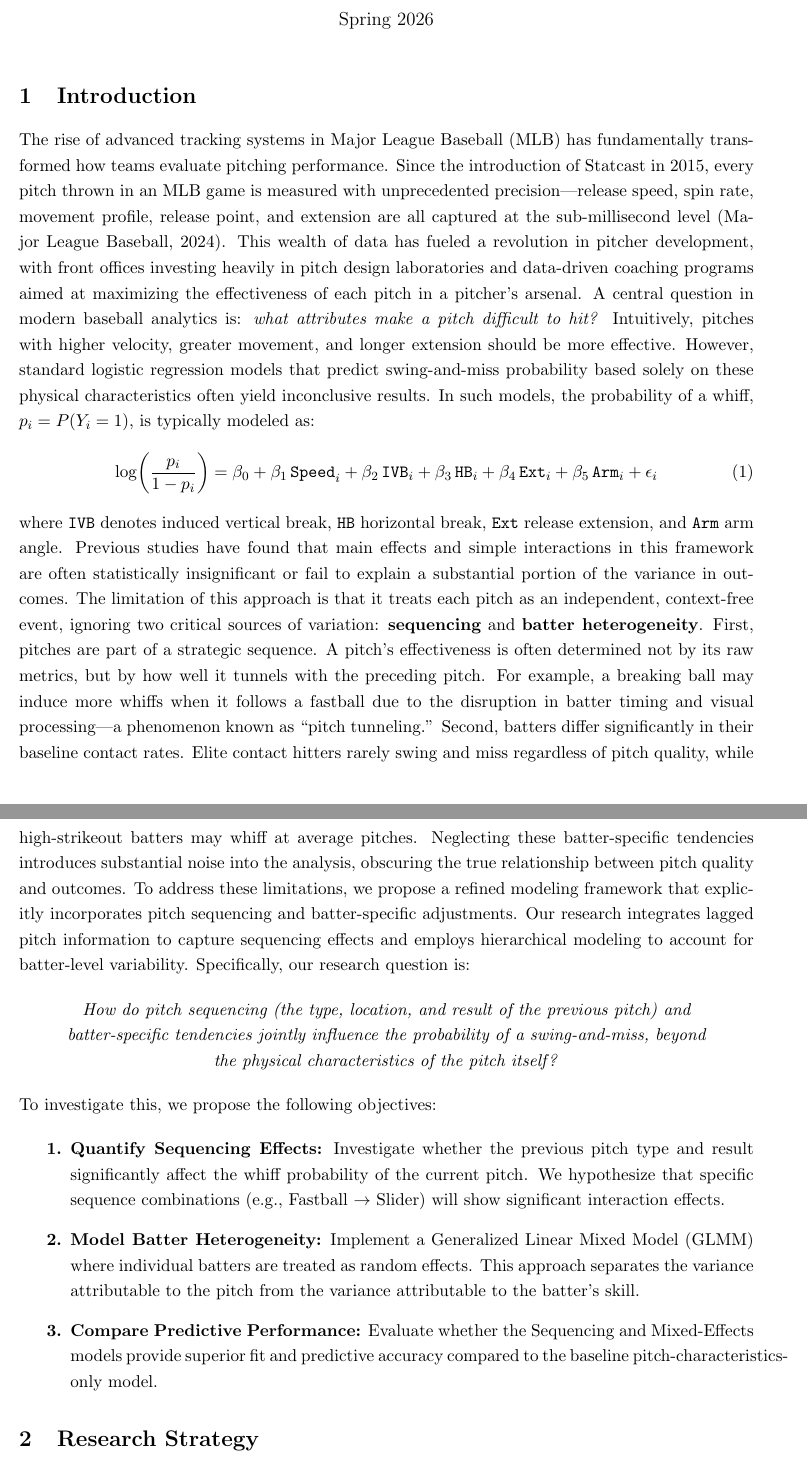
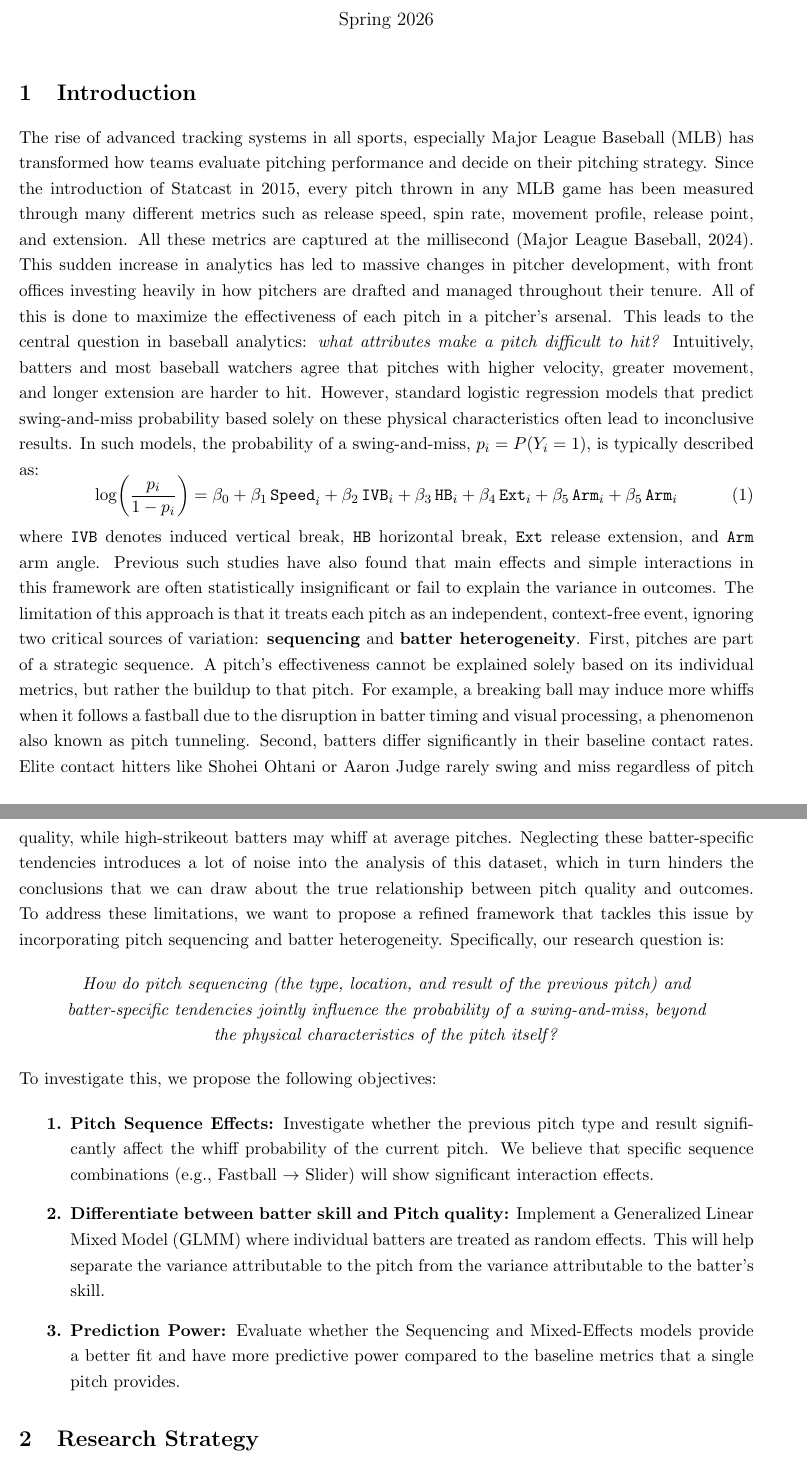
Before and after one commit to hdav3228/STAT482, a LaTeX document (ProposalTemplate.tex): two parts of pages 1 and 2 of 2, joined at a grey line, cut so that both start at the same text. Compiled offline with pdfLaTeX.

Commit message:
Finished with Introduction

```diff
--- a/ProposalTemplate.tex
+++ b/ProposalTemplate.tex
@@ -28,8 +28,15 @@
 %%==============================================================
 \section{Introduction}
 %%==============================================================
-The rise of advanced tracking systems in Major League Baseball (MLB) has fundamentally transformed how teams evaluate pitching performance. Since the introduction of Statcast in 2015, every pitch thrown in an MLB game is measured with unprecedented precision---release speed, spin rate, movement profile, release point, and extension are all captured at the sub-millisecond level \citep{statcast2024}. This wealth of data has fueled a revolution in pitcher development, with front offices investing heavily in pitch design laboratories and data-driven coaching programs aimed at maximizing the effectiveness of each pitch in a pitcher's arsenal.
-A central question in modern baseball analytics is: \textit{what attributes make a pitch difficult to hit?} Intuitively, pitches with higher velocity, greater movement, and longer extension should be more effective. However, standard logistic regression models that predict swing-and-miss probability based solely on these physical characteristics often yield inconclusive results. In such models, the probability of a whiff, $p_i = P(Y_i=1)$, is typically modeled as:
+The rise of advanced tracking systems in all sports, especially Major League Baseball (MLB) has transformed how teams evaluate pitching performance and decide on their pitching strategy.
+Since the introduction of Statcast in 2015, every pitch thrown in any MLB game has been measured through many different metrics such as release speed, spin rate, movement profile, release point, and extension.
+All these metrics are captured at the millisecond \citep{statcast2024}.
+This sudden increase in analytics has led to massive changes in pitcher development, with front offices investing heavily in how pitchers are drafted and managed throughout their tenure.
+All of this is done to maximize the effectiveness of each pitch in a pitcher's arsenal.
+This leads to the central question in baseball analytics: \textit{what attributes make a pitch difficult to hit?}
+Intuitively, batters and most baseball watchers agree that pitches with higher velocity, greater movement, and longer extension are harder to hit.
+However, standard logistic regression models that predict swing-and-miss probability based solely on these physical characteristics often lead to inconclusive results.
+In such models, the probability of a swing-and-miss, $p_i = P(Y_i=1)$, is typically described as:
 %
 \begin{equation}\label{eq:baseline}
     \log\!\left(\frac{p_i}{1 - p_i}\right)
@@ -39,12 +46,18 @@ A central question in modern baseball analytics is: \textit{what attributes make
     + \beta_3 \,\texttt{HB}_i
     + \beta_4 \,\texttt{Ext}_i
     + \beta_5 \,\texttt{Arm}_i
-    + \epsilon_i
+    + \beta_5 \,\texttt{Arm}_i
 \end{equation}
 %
-where $\texttt{IVB}$ denotes induced vertical break, $\texttt{HB}$ horizontal break, $\texttt{Ext}$ release extension, and $\texttt{Arm}$ arm angle. Previous studies have found that main effects and simple interactions in this framework are often statistically insignificant or fail to explain a substantial portion of the variance in outcomes. The limitation of this approach is that it treats each pitch as an independent, context-free event, ignoring two critical sources of variation: \textbf{sequencing} and \textbf{batter heterogeneity}.
-First, pitches are part of a strategic sequence. A pitch's effectiveness is often determined not by its raw metrics, but by how well it tunnels with the preceding pitch. For example, a breaking ball may induce more whiffs when it follows a fastball due to the disruption in batter timing and visual processing---a phenomenon known as ``pitch tunneling.'' Second, batters differ significantly in their baseline contact rates. Elite contact hitters rarely swing and miss regardless of pitch quality, while high-strikeout batters may whiff at average pitches. Neglecting these batter-specific tendencies introduces substantial noise into the analysis, obscuring the true relationship between pitch quality and outcomes.
-To address these limitations, we propose a refined modeling framework that explicitly incorporates pitch sequencing and batter-specific adjustments. Our research integrates lagged pitch information to capture sequencing effects and employs hierarchical modeling to account for batter-level variability. Specifically, our research question is:
+where $\texttt{IVB}$ denotes induced vertical break, $\texttt{HB}$ horizontal break, $\texttt{Ext}$ release extension, and $\texttt{Arm}$ arm angle.
+Previous such studies have also found that main effects and simple interactions in this framework are often statistically insignificant or fail to explain the variance in outcomes.
+The limitation of this approach is that it treats each pitch as an independent, context-free event, ignoring two critical sources of variation: \textbf{sequencing} and \textbf{batter heterogeneity}.
+First, pitches are part of a strategic sequence. A pitch's effectiveness cannot be explained solely based on its individual metrics, but rather the buildup to that pitch.
+For example, a breaking ball may induce more whiffs when it follows a fastball due to the disruption in batter timing and visual processing, a phenomenon also known as pitch tunneling.
+Second, batters differ significantly in their baseline contact rates. Elite contact hitters like Shohei Ohtani or Aaron Judge rarely swing and miss regardless of pitch quality, while high-strikeout batters may whiff at average pitches.
+Neglecting these batter-specific tendencies introduces a lot of noise into the analysis of this dataset, which in turn hinders the conclusions that we can draw about the true relationship between pitch quality and outcomes.
+To address these limitations, we want to propose a refined framework that tackles this issue by incorporating pitch sequencing and batter heterogeneity.
+Specifically, our research question is:
 
 \needspace{5\baselineskip}
 \begin{quote}
@@ -56,9 +69,9 @@ To address these limitations, we propose a refined modeling framework that expli
 To investigate this, we propose the following objectives:
 
 \begin{enumerate}[leftmargin=3em, label=\textbf{\arabic*.}]
-    \item \textbf{Quantify Sequencing Effects:} Investigate whether the previous pitch type and result significantly affect the whiff probability of the current pitch. We hypothesize that specific sequence combinations (e.g., Fastball $\rightarrow$ Slider) will show significant interaction effects.
-    \item \textbf{Model Batter Heterogeneity:} Implement a Generalized Linear Mixed Model (GLMM) where individual batters are treated as random effects. This approach separates the variance attributable to the pitch from the variance attributable to the batter's skill.
-    \item \textbf{Compare Predictive Performance:} Evaluate whether the Sequencing and Mixed-Effects models provide superior fit and predictive accuracy compared to the baseline pitch-characteristics-only model.
+    \item \textbf{Pitch Sequence Effects:} Investigate whether the previous pitch type and result significantly affect the whiff probability of the current pitch. We believe that specific sequence combinations (e.g., Fastball $\rightarrow$ Slider) will show significant interaction effects.
+    \item \textbf{Differentiate between batter skill and Pitch quality:} Implement a Generalized Linear Mixed Model (GLMM) where individual batters are treated as random effects. This will help separate the variance attributable to the pitch from the variance attributable to the batter's skill.
+    \item \textbf{Prediction Power:} Evaluate whether the Sequencing and Mixed-Effects models provide a better fit and have more predictive power compared to the baseline metrics that a single pitch provides.
 \end{enumerate}
 %%==============================================================
 \section{Research Strategy}
```
Also changed, not shown: ProposalTemplate.pdf (deleted), 1 other file.
